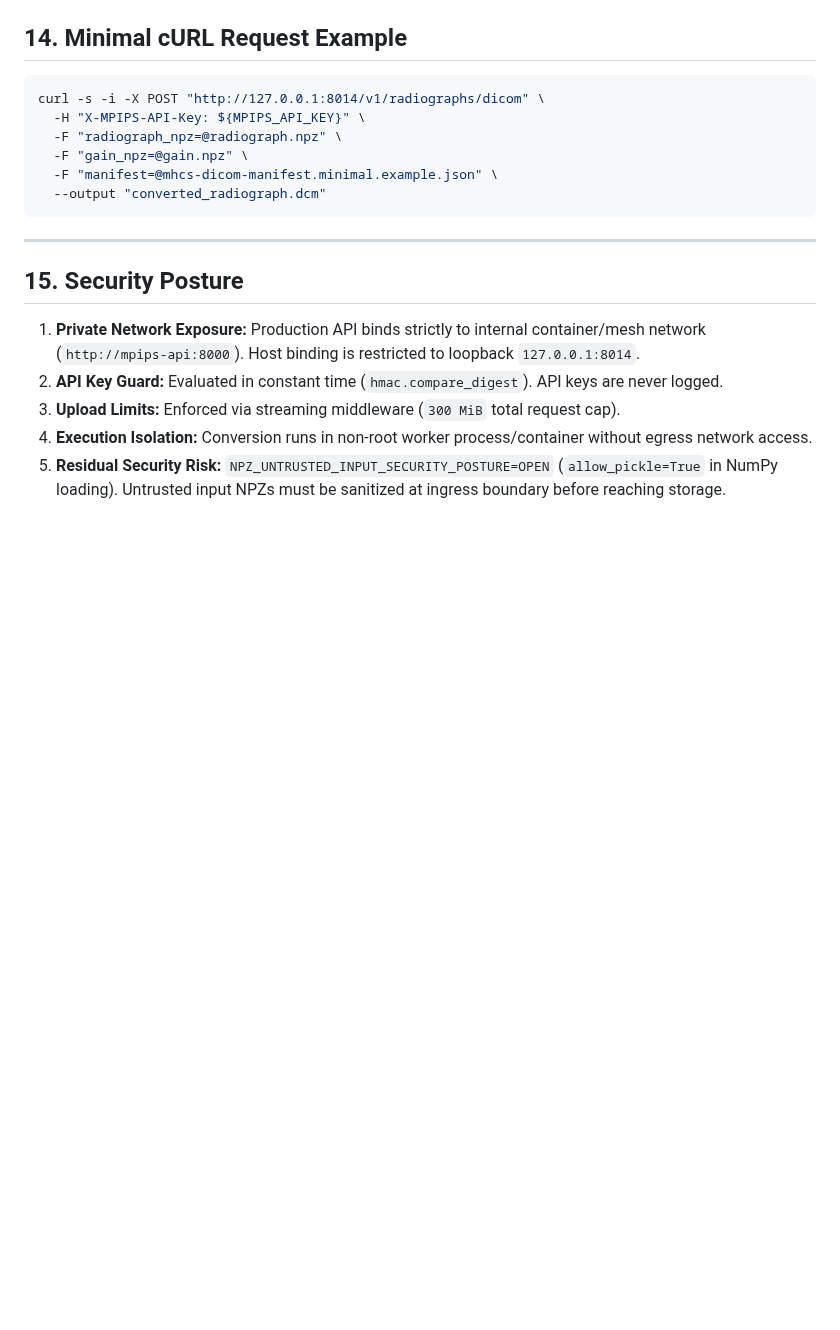
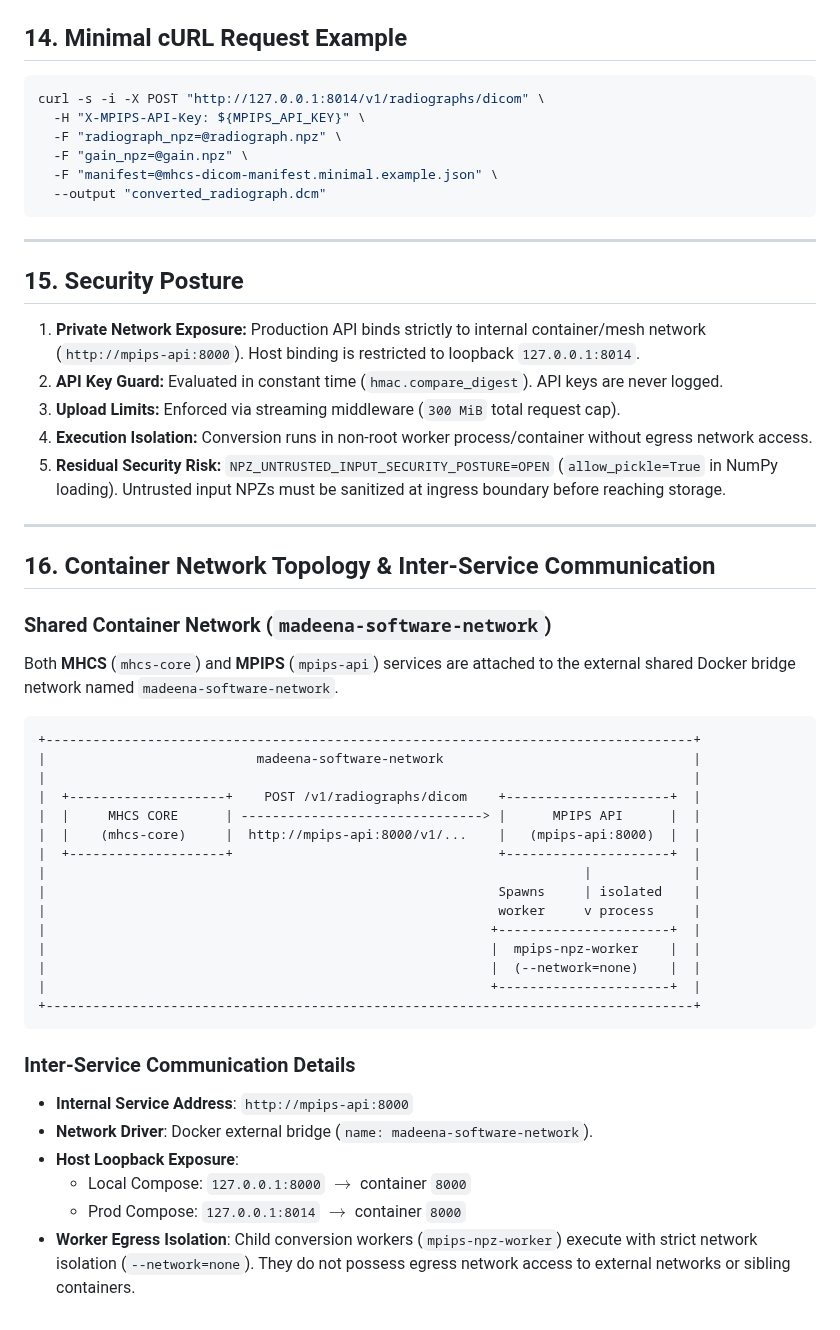
Before and after one commit to Madeena-software/mpips, a Markdown page: docs/integration/mhcs-dicom-api.md, the part around the change. Rendered like a GitHub page; blank space fills up the shorter version.

Commit message:
docs: document container network topology and inter-service communication for MHCS-MPIPS integration

````diff
--- a/docs/integration/mhcs-dicom-api.md
+++ b/docs/integration/mhcs-dicom-api.md
@@ -459,3 +459,36 @@ curl -s -i -X POST "http://127.0.0.1:8014/v1/radiographs/dicom" \
 3. **Upload Limits:** Enforced via streaming middleware (`300 MiB` total request cap).
 4. **Execution Isolation:** Conversion runs in non-root worker process/container without egress network access.
 5. **Residual Security Risk:** `NPZ_UNTRUSTED_INPUT_SECURITY_POSTURE=OPEN` (`allow_pickle=True` in NumPy loading). Untrusted input NPZs must be sanitized at ingress boundary before reaching storage.
+
+---
+
+## 16. Container Network Topology & Inter-Service Communication
+
+### Shared Container Network (`madeena-software-network`)
+Both **MHCS** (`mhcs-core`) and **MPIPS** (`mpips-api`) services are attached to the external shared Docker bridge network named `madeena-software-network`.
+
+```text
++-----------------------------------------------------------------------------------+
+|                           madeena-software-network                                |
+|                                                                                   |
+|  +--------------------+    POST /v1/radiographs/dicom    +---------------------+  |
+|  |     MHCS CORE      | -------------------------------> |      MPIPS API      |  |
+|  |    (mhcs-core)     |  http://mpips-api:8000/v1/...    |   (mpips-api:8000)  |  |
+|  +--------------------+                                  +---------------------+  |
+|                                                                     |             |
+|                                                          Spawns     | isolated    |
+|                                                          worker     v process     |
+|                                                         +----------------------+  |
+|                                                         |  mpips-npz-worker    |  |
+|                                                         |  (--network=none)    |  |
+|                                                         +----------------------+  |
++-----------------------------------------------------------------------------------+
+```
+
+### Inter-Service Communication Details
+* **Internal Service Address**: `http://mpips-api:8000`
+* **Network Driver**: Docker external bridge (`name: madeena-software-network`).
+* **Host Loopback Exposure**:
+  * Local Compose: `127.0.0.1:8000` $\rightarrow$ container `8000`
+  * Prod Compose: `127.0.0.1:8014` $\rightarrow$ container `8000`
+* **Worker Egress Isolation**: Child conversion workers (`mpips-npz-worker`) execute with strict network isolation (`--network=none`). They do not possess egress network access to external networks or sibling containers.
````
